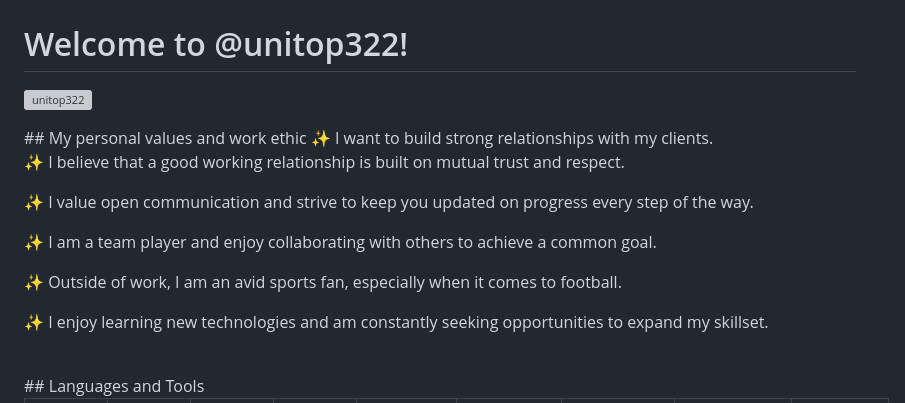
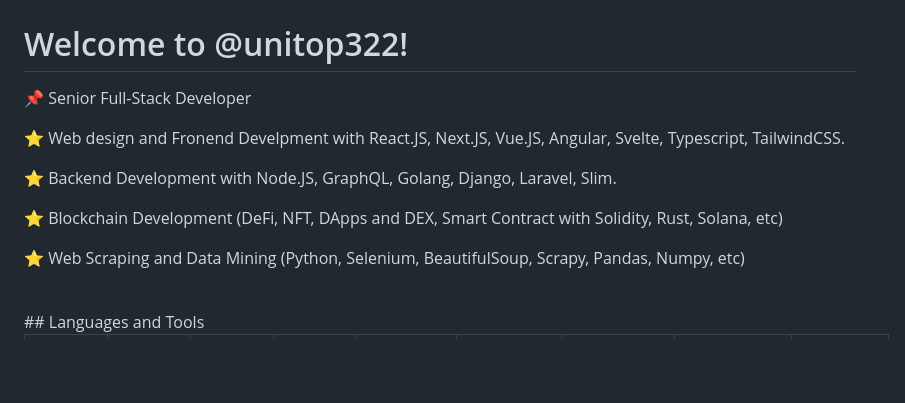
Before and after one commit to unitop010/unitop010, a Markdown page: README.md, the part around the change. Drawn GitHub-style; blank space fills up the shorter version; grey boxes are pictures that could not be loaded.

```diff
--- a/README.md
+++ b/README.md
@@ -1,19 +1,17 @@
 <h1 align="center" title="...and I'm happy to see you here :)">@unitop322</a></h1>
 
 # Welcome to @unitop322!
-<p align="left"> <img src="https://komarev.com/ghpvc/?username=unitop322&label=Profile%20views&color=0e75b6&style=flat" alt="unitop322" /> </p>
-## My personal values and work ethic
-✨ I want to build strong relationships with my clients.
 
-✨ I believe that a good working relationship is built on mutual trust and respect.
+📌 Senior Full-Stack Developer
 
-✨ I value open communication and strive to keep you updated on progress every step of the way.
+⭐ Web design and Fronend Develpment with React.JS, Next.JS, Vue.JS, Angular, Svelte, Typescript, TailwindCSS.
 
-✨ I am a team player and enjoy collaborating with others to achieve a common goal.
+⭐ Backend Development with Node.JS, GraphQL, Golang, Django, Laravel, Slim.
 
-✨ Outside of work, I am an avid sports fan, especially when it comes to football.
+⭐ Blockchain Development (DeFi, NFT, DApps and DEX, Smart Contract with Solidity, Rust, Solana, etc)
 
-✨ I enjoy learning new technologies and am constantly seeking opportunities to expand my skillset.
+⭐ Web Scraping and Data Mining (Python, Selenium, BeautifulSoup, Scrapy, Pandas, Numpy, etc)
+
 
 <br/>
 ## Languages and Tools
```
